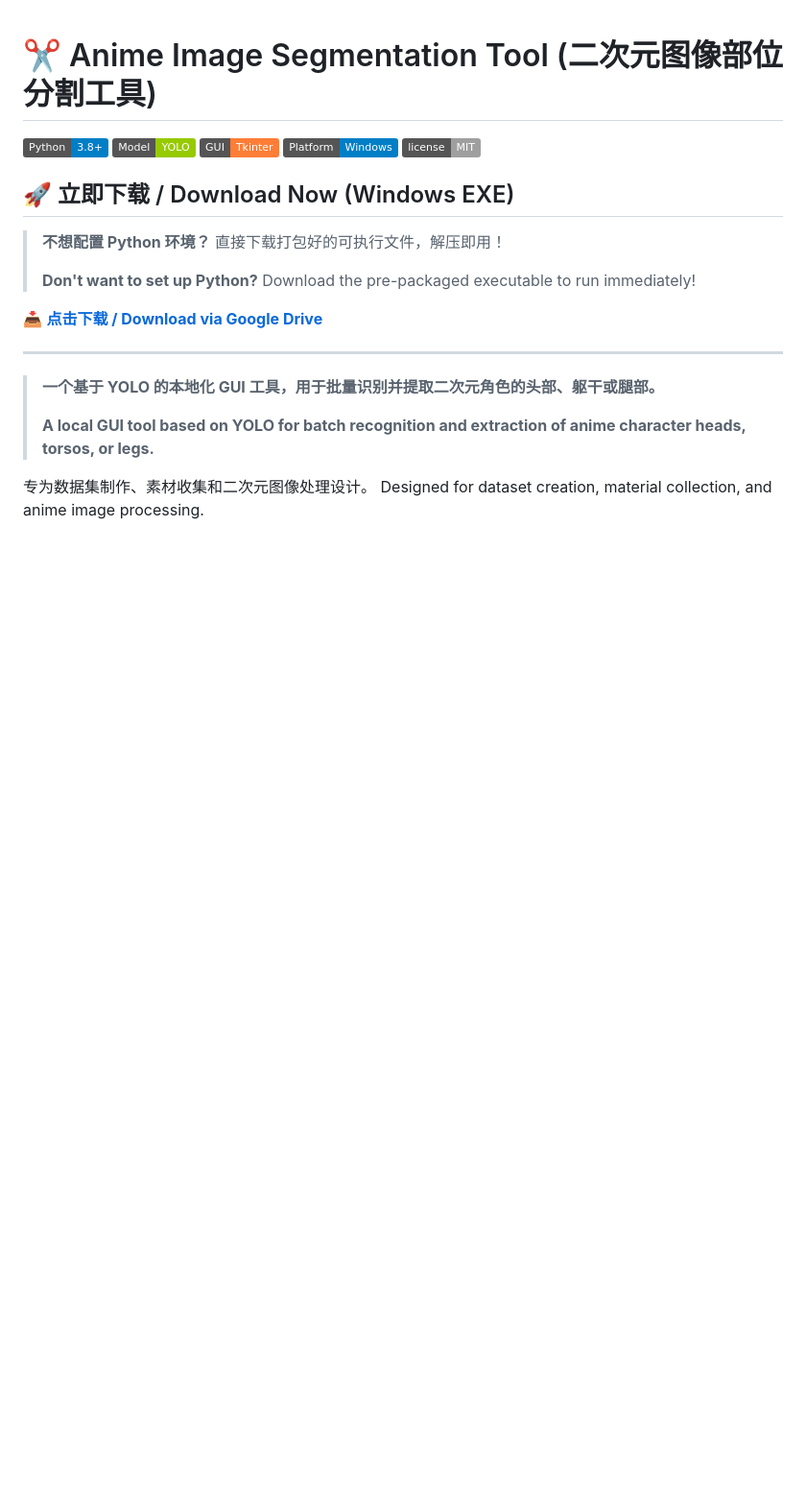
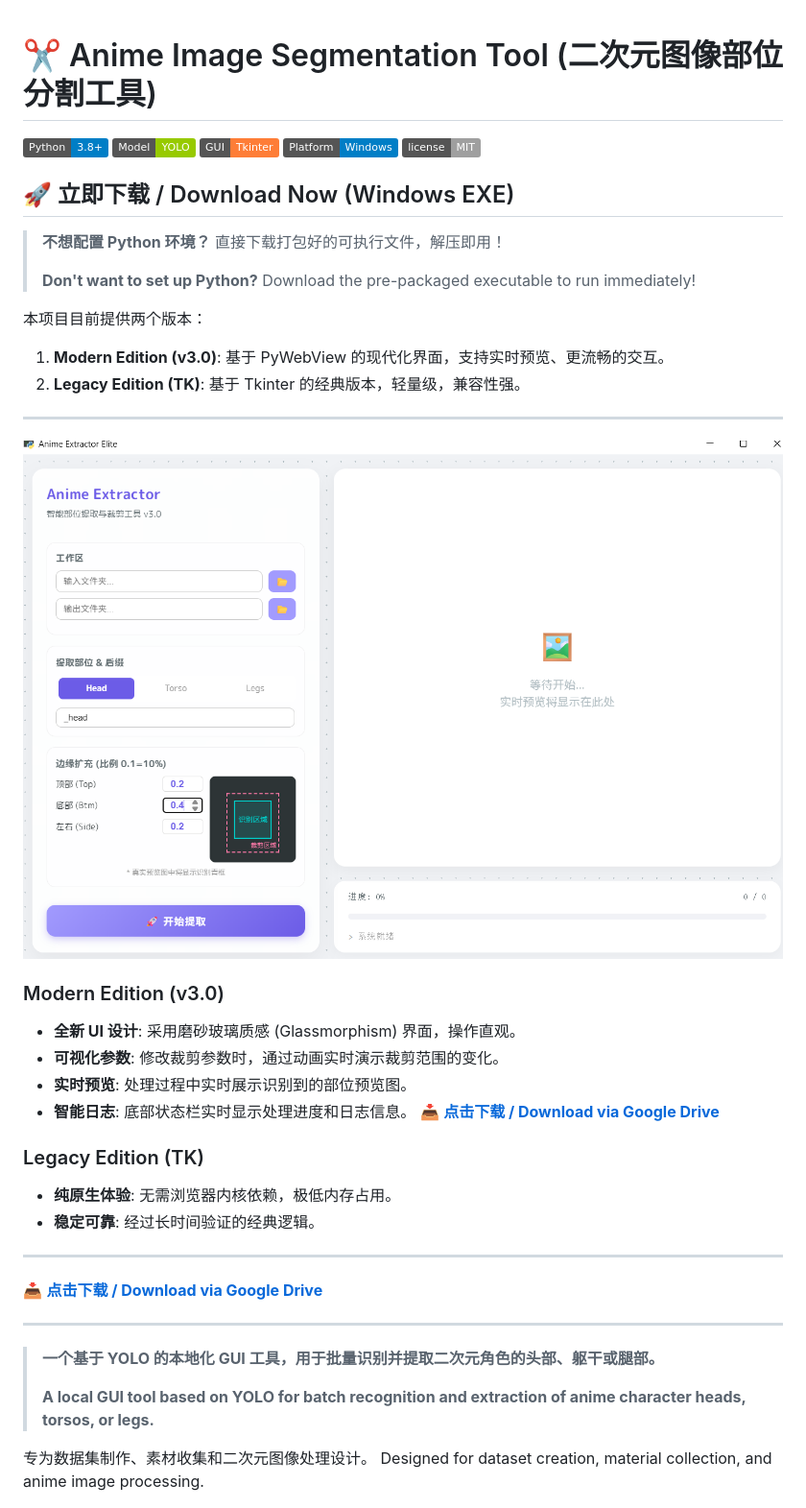
Before and after one commit to wangyff-code/anime_Image_segmentation, a Markdown page: README.md, the part around one of its changes. Shown at 96% size. GitHub-like rendering; pictures changed too: example/view.png (added); badges without logos; blank space fills up the shorter version.

```diff
--- a/README.md
+++ b/README.md
@@ -12,6 +12,26 @@
 >
 > **Don't want to set up Python?** Download the pre-packaged executable to run immediately!
 
+本项目目前提供两个版本：
+1. **Modern Edition (v3.0)**: 基于 PyWebView 的现代化界面，支持实时预览、更流畅的交互。
+2. **Legacy Edition (TK)**: 基于 Tkinter 的经典版本，轻量级，兼容性强。
+
+---
+
+![img](https://github.com/wangyff-code/anime_Image_segmentation/blob/main/example/view.png)
+
+### Modern Edition (v3.0)
+
+- **全新 UI 设计**: 采用磨砂玻璃质感 (Glassmorphism) 界面，操作直观。
+- **可视化参数**: 修改裁剪参数时，通过动画实时演示裁剪范围的变化。
+- **实时预览**: 处理过程中实时展示识别到的部位预览图。
+- **智能日志**: 底部状态栏实时显示处理进度和日志信息。
+📥 **[点击下载 / Download via Google Drive](https://drive.google.com/file/d/19itiBcay0OSv6va1-d7c-Rhl4cqLi2FG/view?usp=drive_link)**
+
+### Legacy Edition (TK)
+- **纯原生体验**: 无需浏览器内核依赖，极低内存占用。
+- **稳定可靠**: 经过长时间验证的经典逻辑。
+---
 📥 **[点击下载 / Download via Google Drive](https://drive.google.com/file/d/1RZLEMv5nYtTNErFrQc_938RjyhiMBUdl/view?usp=drive_link)**
 
 ---
```
Also changed, not shown: other parts of README.md (+16 -11 lines), 6 other files.
